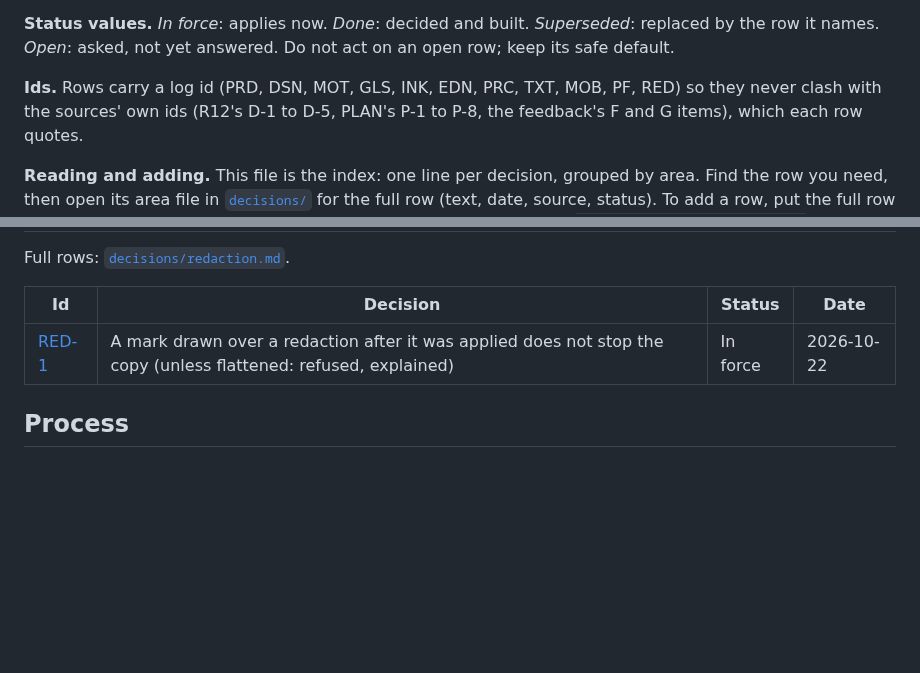
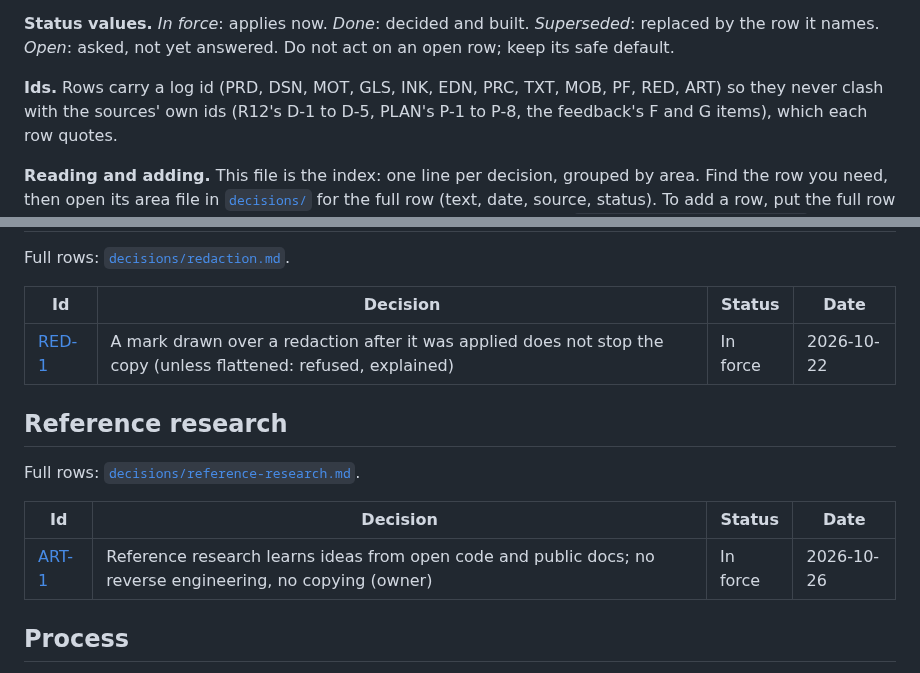
Before and after one commit to ErenDenizK/recto, a Markdown page: docs/process/decisions.md, 2 parts joined by grey strips. Drawn GitHub-style; blank space fills up the shorter version.

```diff
--- a/docs/process/decisions.md
+++ b/docs/process/decisions.md
@@ -13,7 +13,7 @@ roadmap stay proposals until the owner marks a row.
 the row it names. *Open*: asked, not yet answered. Do not act on an open row; keep its safe
 default.
 
-**Ids.** Rows carry a log id (PRD, DSN, MOT, GLS, INK, EDN, PRC, TXT, MOB, PF, RED) so they never clash with the
+**Ids.** Rows carry a log id (PRD, DSN, MOT, GLS, INK, EDN, PRC, TXT, MOB, PF, RED, ART) so they never clash with the
 sources' own ids (R12's D-1 to D-5, PLAN's P-1 to P-8, the feedback's F and G items), which each
 row quotes.
 
@@ -345,6 +345,14 @@ Full rows: [`decisions/redaction.md`](decisions/redaction.md).
 |---|---|---|---|
 | [RED-1](decisions/redaction.md) | A mark drawn over a redaction after it was applied does not stop the copy (unless flattened: refused, explained) | In force | 2026-10-22 |
 
+## Reference research
+
+Full rows: [`decisions/reference-research.md`](decisions/reference-research.md).
+
+| Id | Decision | Status | Date |
+|---|---|---|---|
+| [ART-1](decisions/reference-research.md) | Reference research learns ideas from open code and public docs; no reverse engineering, no copying (owner) | In force | 2026-10-26 |
+
 ## Process
 
 Full rows: [`decisions/process.md`](decisions/process.md).
```
Also changed, not shown: docs/research/25-artcraft-pdf.md (added, +258 -0 lines), docs/research/artcraft-pdf/grouping.png (added), docs/research/artcraft-pdf/timeline.png (added), 2 other files.
